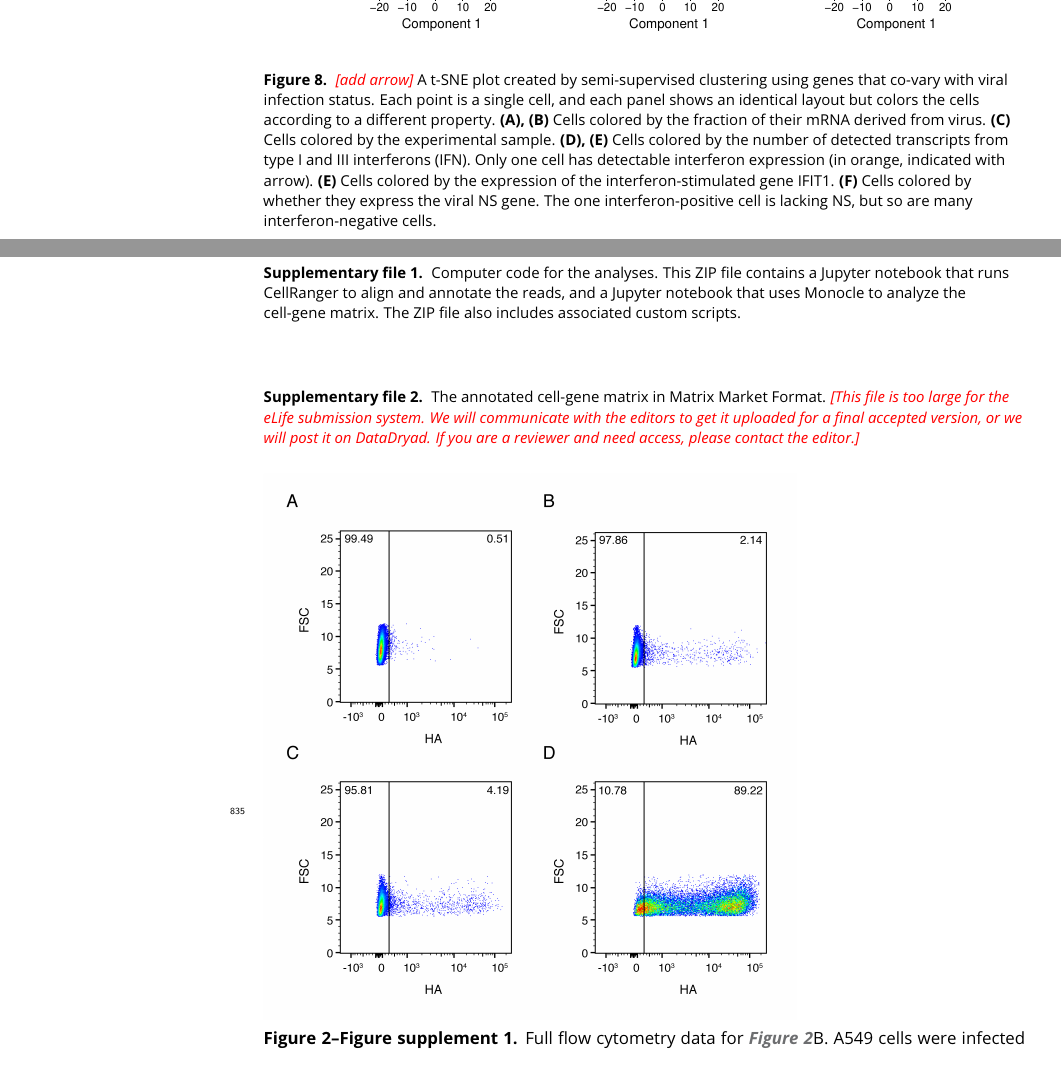
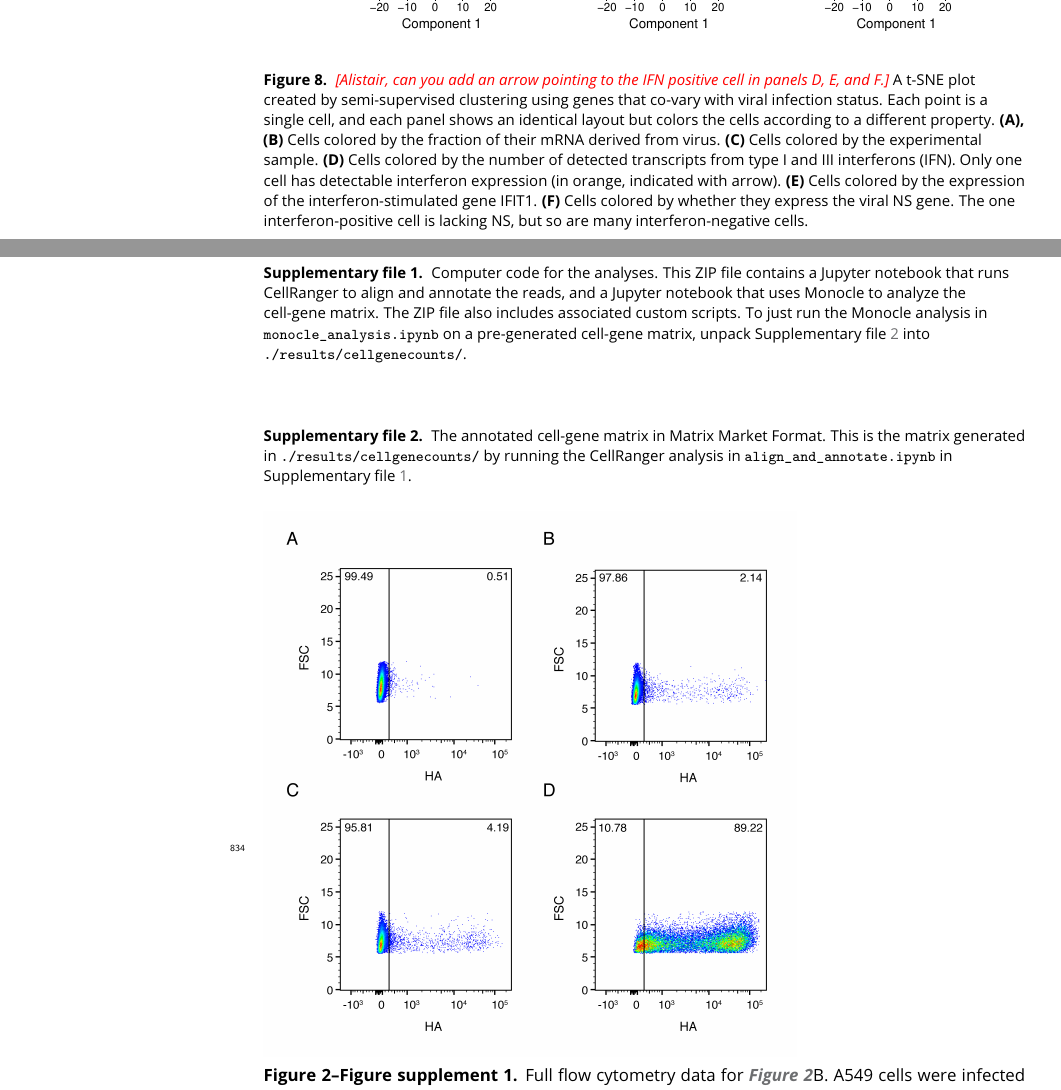
Before and after one commit to jbloomlab/flu_single_cell, a LaTeX document (paper/paper.tex): two parts of pages 24 and 26 of 33, joined at a grey line, cut so that both start at the same text. Compiled offline with pdfLaTeX.

Commit message:
cleaned up comments in paper

```diff
--- a/paper/paper.tex
+++ b/paper/paper.tex
@@ -441,14 +441,14 @@ We therefore hypothesized that we might see two sub-populations of infected cell
 \begin{figure}
 \centerline{\includegraphics[width=0.9\linewidth]{figures/p_small_tsne_merge.pdf}}
 \caption{\label{fig:tsne}
-\jdbcomment{add arrow}
+\jdbcomment{Alistair, can you add an arrow pointing to the IFN positive cell in panels D, E, and F.}
 A t-SNE plot created by semi-supervised clustering using genes that co-vary with viral infection status.
 Each point is a single cell, and each panel shows an identical layout but colors the cells according to a different property.
 {\bf (A), (B)}
 Cells colored by the fraction of their mRNA derived from virus.
 {\bf (C)}
 Cells colored by the experimental sample.
-{\bf (D), (E)}
+{\bf (D)}
 Cells colored by the number of detected transcripts from type I and III interferons (IFN).
 Only one cell has detectable interferon expression (in orange, indicated with arrow).
 {\bf (E)}
@@ -693,13 +693,14 @@ We thank Xiaojie Qiu for advice about use of the Monocle software package, David
 \caption{\label{suppfile:code}
 Computer code for the analyses.
 This ZIP file contains a Jupyter notebook that runs CellRanger to align and annotate the reads, and a Jupyter notebook that uses Monocle to analyze the cell-gene matrix.
-The ZIP file also includes associated custom scripts.}
+The ZIP file also includes associated custom scripts.
+To just run the Monocle analysis in \texttt{monocle\_analysis.ipynb} on a pre-generated cell-gene matrix, unpack Supplementary~file~\ref{suppfile:cellgenematrix} into \texttt{./results/cellgenecounts/}.}
 \end{suppfile}
 
 \begin{suppfile}
 \caption{\label{suppfile:cellgenematrix}
 The annotated cell-gene matrix in Matrix Market Format.
-\jdbcomment{This file is too large for the \textit{eLife} submission system. We will communicate with the editors to get it uploaded for a final accepted version, or we will post it on DataDryad. If you are a reviewer and need access, please contact the editor.}
+This is the matrix generated in \texttt{./results/cellgenecounts/} by running the CellRanger analysis in \texttt{align\_and\_annotate.ipynb} in Supplementary~file~\ref{suppfile:code}.
 }
 \end{suppfile}
 
```
Also changed, not shown: paper/paper.tex (8 more changed lines).
